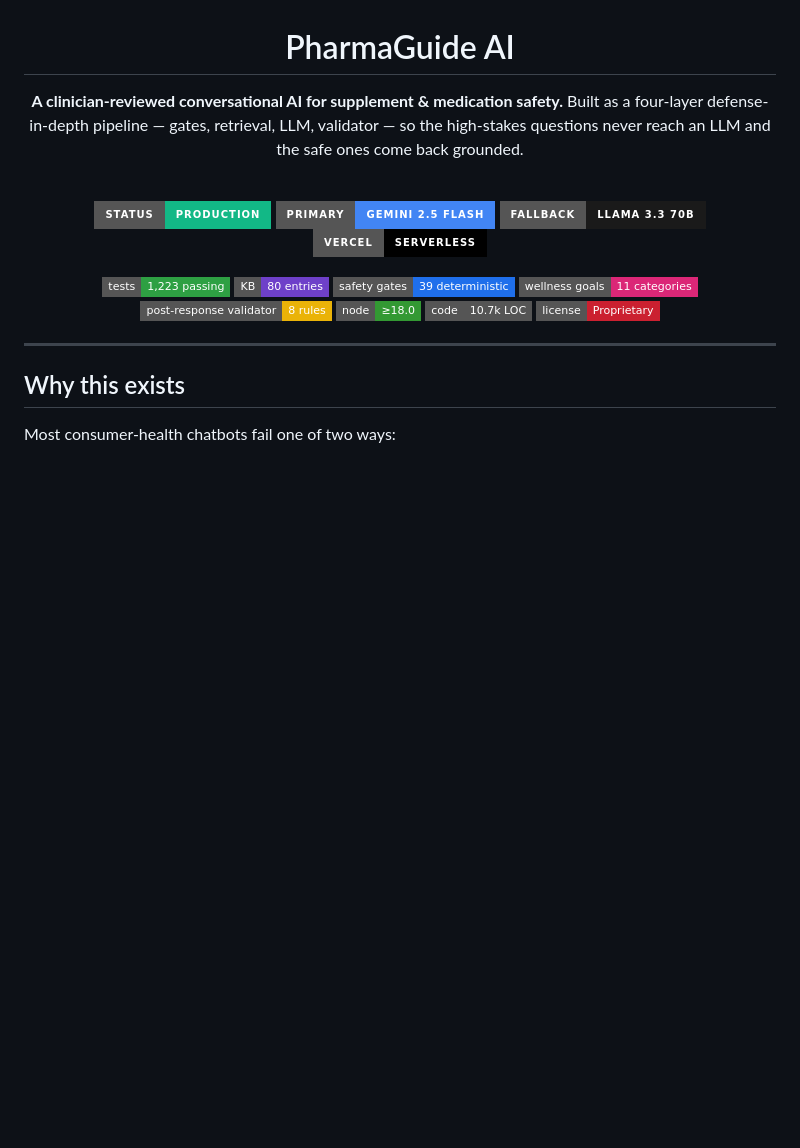
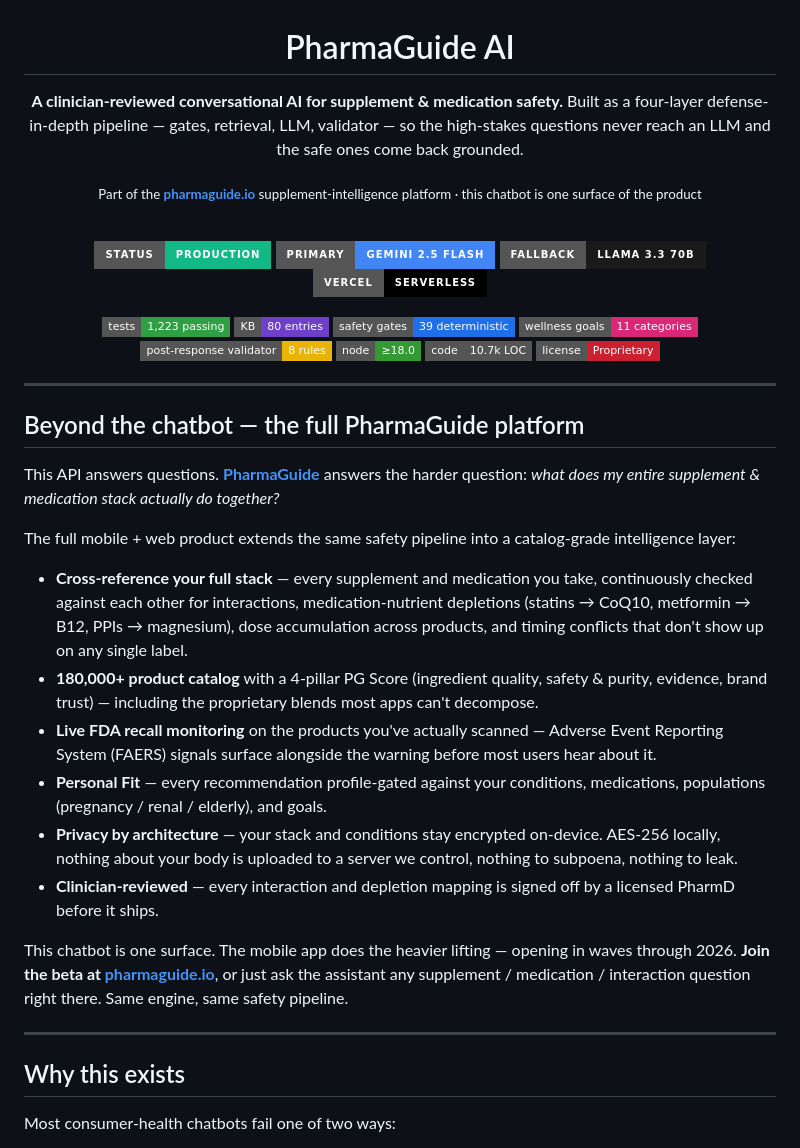
Before and after one commit to seancheick/pharmaguide-chatbot-api, a Markdown page: README.md, the part around the change. GitHub-like rendering; badges without logos; blank space fills up the shorter version.

Commit message:
docs(readme): add pharmaguide.io platform context + soft promo
Two additions:

1. Hero sub-line under the tagline — single soft line linking to
   pharmaguide.io and framing this chatbot as one surface of a larger
   product. Sits under the badges, sets context without competing
   with the technology hero.

2. New "Beyond the chatbot" section between the hero and "Why this
   exists" — explains the full PharmaGuide platform: cross-stack
   interaction checks, medication-nutrient depletions, 180,000+
   product catalog with PG Score, live FDA recall monitoring,
   Personal Fit profile gating, on-device privacy by architecture,
   clinician-reviewed pipeline. Closes with an invitation to join
   the beta or use the assistant directly at pharmaguide.io.

Tone matches the rest of the README — confident, concrete numbers,
no marketing adjectives. Lowkey promo: the link is there twice
(hero + section), but each occurrence reads as context, not pitch.

```diff
--- a/README.md
+++ b/README.md
@@ -4,6 +4,8 @@
 
 **A clinician-reviewed conversational AI for supplement &amp; medication safety.**
 Built as a four-layer defense-in-depth pipeline — gates, retrieval, LLM, validator — so the high-stakes questions never reach an LLM and the safe ones come back grounded.
+
+<sub>Part of the **[pharmaguide.io](https://pharmaguide.io)** supplement-intelligence platform · this chatbot is one surface of the product</sub>
 
 <br />
 
@@ -22,6 +24,23 @@ Built as a four-layer defense-in-depth pipeline — gates, retrieval, LLM, valid
 [![License](https://img.shields.io/badge/license-Proprietary-CB2030?style=flat-square)](#license)
 
 </div>
+
+---
+
+## Beyond the chatbot — the full PharmaGuide platform
+
+This API answers questions. **[PharmaGuide](https://pharmaguide.io)** answers the harder question: *what does my entire supplement &amp; medication stack actually do together?*
+
+The full mobile + web product extends the same safety pipeline into a catalog-grade intelligence layer:
+
+- **Cross-reference your full stack** — every supplement and medication you take, continuously checked against each other for interactions, medication-nutrient depletions (statins → CoQ10, metformin → B12, PPIs → magnesium), dose accumulation across products, and timing conflicts that don't show up on any single label.
+- **180,000+ product catalog** with a 4-pillar PG Score (ingredient quality, safety &amp; purity, evidence, brand trust) — including the proprietary blends most apps can't decompose.
+- **Live FDA recall monitoring** on the products you've actually scanned — Adverse Event Reporting System (FAERS) signals surface alongside the warning before most users hear about it.
+- **Personal Fit** — every recommendation profile-gated against your conditions, medications, populations (pregnancy / renal / elderly), and goals.
+- **Privacy by architecture** — your stack and conditions stay encrypted on-device. AES-256 locally, nothing about your body is uploaded to a server we control, nothing to subpoena, nothing to leak.
+- **Clinician-reviewed** — every interaction and depletion mapping is signed off by a licensed PharmD before it ships.
+
+This chatbot is one surface. The mobile app does the heavier lifting — opening in waves through 2026. **Join the beta at [pharmaguide.io](https://pharmaguide.io)**, or just ask the assistant any supplement / medication / interaction question right there. Same engine, same safety pipeline.
 
 ---
 
```
